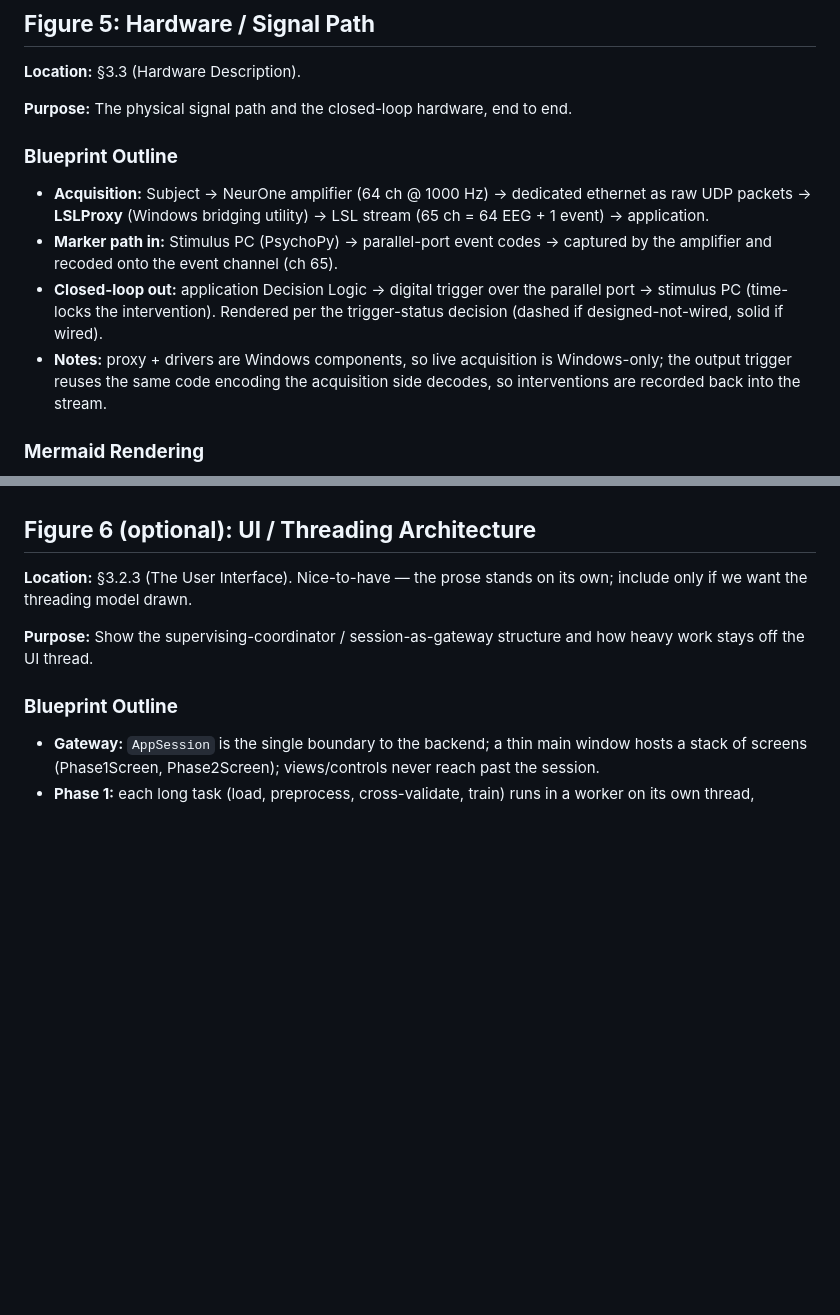
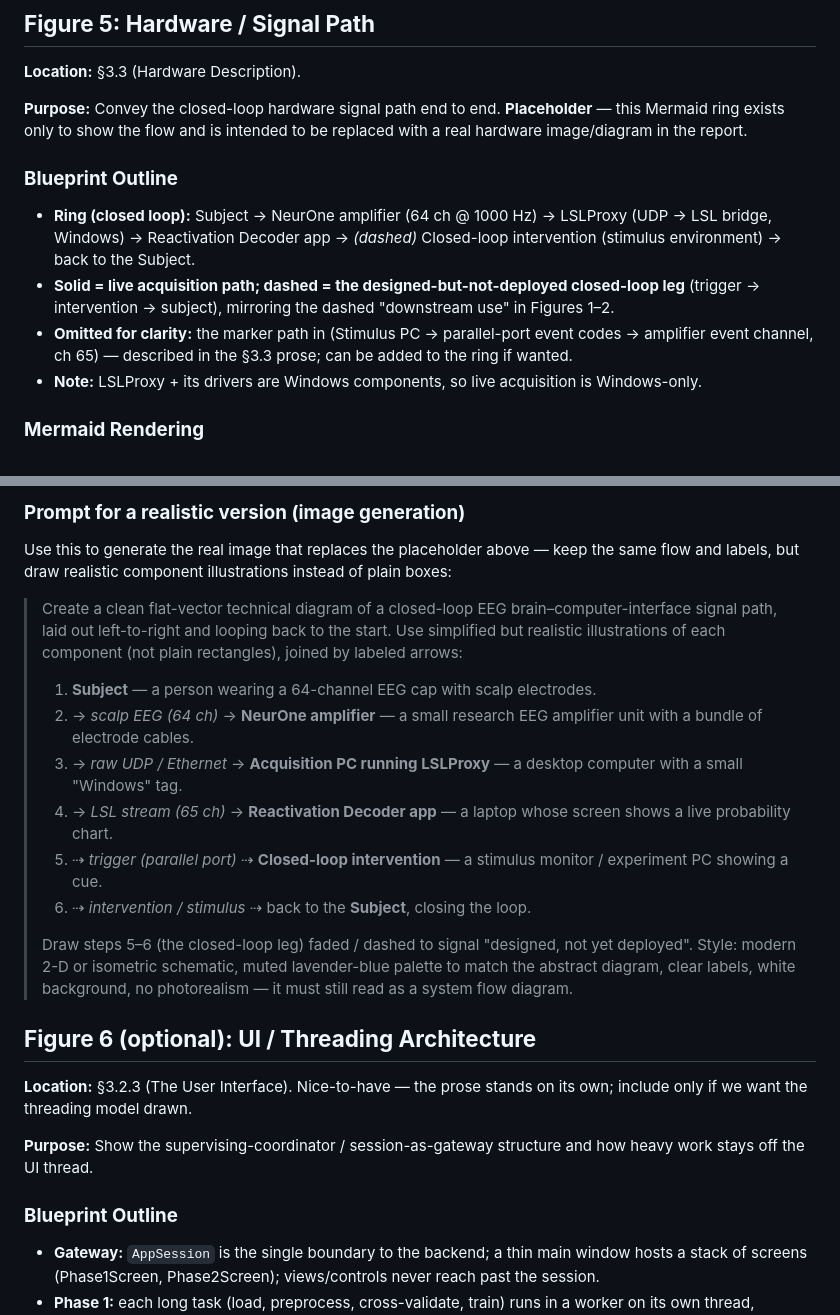
Before and after one commit to roiguri/live-reactivation-decoder, a Markdown page: docs/diagrams/Project Diagrams Blueprints.md, 2 parts joined by grey strips. GitHub-like rendering; blank space fills up the shorter version.

```diff
--- a/docs/diagrams/Project Diagrams Blueprints.md
+++ b/docs/diagrams/Project Diagrams Blueprints.md
@@ -227,14 +227,14 @@ _To be built._
 
 **Location:** §3.3 (Hardware Description).
 
-**Purpose:** The physical signal path and the closed-loop hardware, end to end.
+**Purpose:** Convey the closed-loop hardware signal path end to end. **Placeholder** — this Mermaid ring exists only to show the flow and is intended to be replaced with a real hardware image/diagram in the report.
 
 ### **Blueprint Outline**
 
-* **Acquisition:** Subject → NeurOne amplifier (64 ch @ 1000 Hz) → dedicated ethernet as raw UDP packets → **LSLProxy** (Windows bridging utility) → LSL stream (65 ch = 64 EEG + 1 event) → application.
-* **Marker path in:** Stimulus PC (PsychoPy) → parallel-port event codes → captured by the amplifier and recoded onto the event channel (ch 65).
-* **Closed-loop out:** application Decision Logic → digital trigger over the parallel port → stimulus PC (time-locks the intervention). Rendered per the trigger-status decision (dashed if designed-not-wired, solid if wired).
-* **Notes:** proxy + drivers are Windows components, so live acquisition is Windows-only; the output trigger reuses the same code encoding the acquisition side decodes, so interventions are recorded back into the stream.
+* **Ring (closed loop):** Subject → NeurOne amplifier (64 ch @ 1000 Hz) → LSLProxy (UDP → LSL bridge, Windows) → Reactivation Decoder app → *(dashed)* Closed-loop intervention (stimulus environment) → back to the Subject.
+* **Solid = live acquisition path; dashed = the designed-but-not-deployed closed-loop leg** (trigger → intervention → subject), mirroring the dashed "downstream use" in Figures 1–2.
+* **Omitted for clarity:** the marker path in (Stimulus PC → parallel-port event codes → amplifier event channel, ch 65) — described in the §3.3 prose; can be added to the ring if wanted.
+* **Note:** LSLProxy + its drivers are Windows components, so live acquisition is Windows-only.
 
 ### **Mermaid Rendering**
 
@@ -242,3 +260,16 @@ _To be built._
+### **Prompt for a realistic version (image generation)**
+
+Use this to generate the real image that replaces the placeholder above — keep the same flow and labels, but draw realistic component illustrations instead of plain boxes:
+
+> Create a clean flat-vector technical diagram of a closed-loop EEG brain–computer-interface signal path, laid out left-to-right and looping back to the start. Use simplified but realistic illustrations of each component (not plain rectangles), joined by labeled arrows:
+> 1. **Subject** — a person wearing a 64-channel EEG cap with scalp electrodes.
+> 2. → *scalp EEG (64 ch)* → **NeurOne amplifier** — a small research EEG amplifier unit with a bundle of electrode cables.
+> 3. → *raw UDP / Ethernet* → **Acquisition PC running LSLProxy** — a desktop computer with a small "Windows" tag.
+> 4. → *LSL stream (65 ch)* → **Reactivation Decoder app** — a laptop whose screen shows a live probability chart.
+> 5. ⇢ *trigger (parallel port)* ⇢ **Closed-loop intervention** — a stimulus monitor / experiment PC showing a cue.
+> 6. ⇢ *intervention / stimulus* ⇢ back to the **Subject**, closing the loop.
+>
+> Draw steps 5–6 (the closed-loop leg) faded / dashed to signal "designed, not yet deployed". Style: modern 2-D or isometric schematic, muted lavender-blue palette to match the abstract diagram, clear labels, white background, no photorealism — it must still read as a system flow diagram.
 
 ## **Figure 6 (optional): UI / Threading Architecture**
 
```
Also changed, not shown: other parts of docs/diagrams/Project Diagrams Blueprints.md (+19 -1 lines), docs/diagrams/figure5_hardware.png (added).
